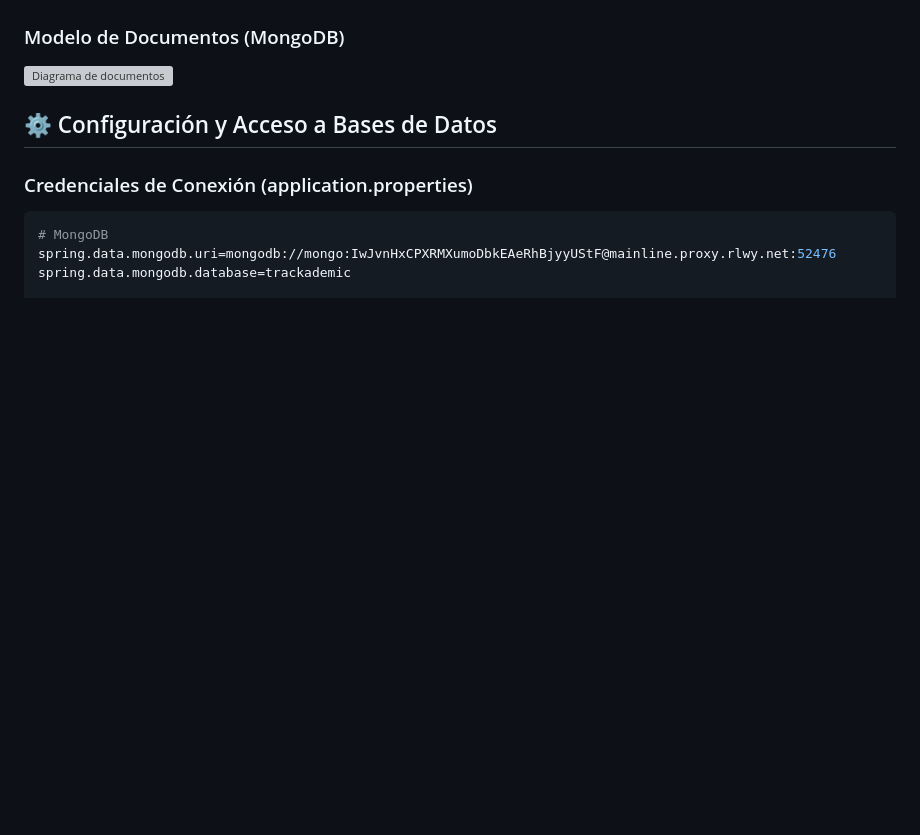
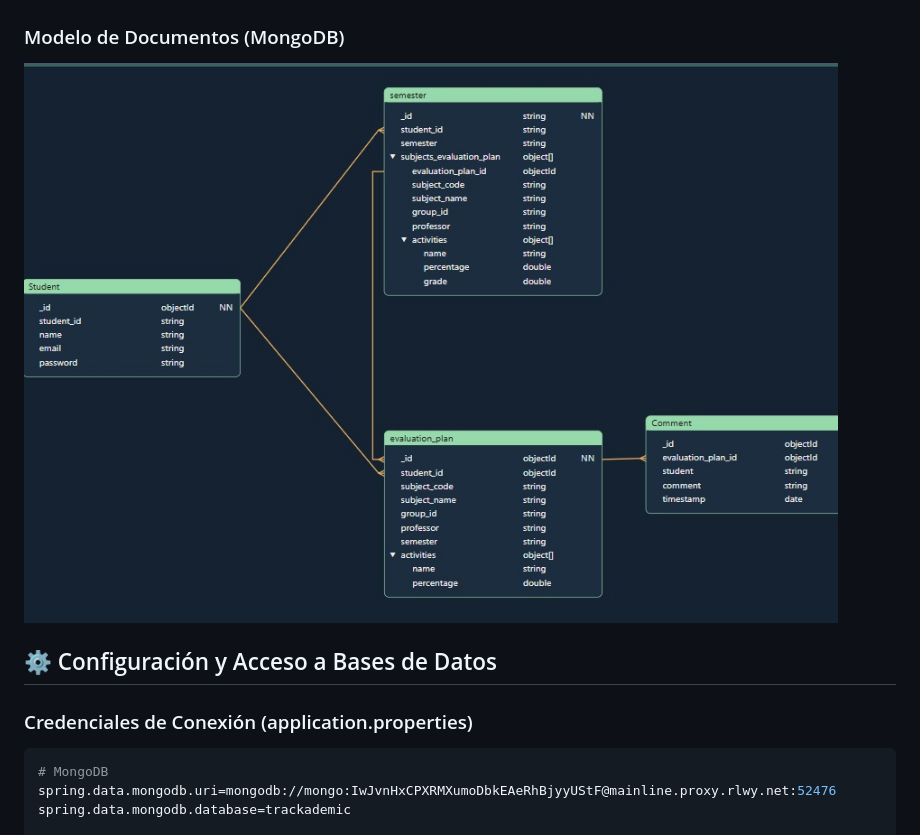
Before and after one commit to JuanCamiloMunozB/Trackademic, a Markdown page: README.md, the part around the change. GitHub-like rendering; blank space fills up the shorter version; grey boxes are pictures that could not be loaded.

```diff
--- a/README.md
+++ b/README.md
@@ -31,7 +31,7 @@ Aplicación Spring Boot para gestionar planes de evaluación, notas académicas
 ![Diagrama relacional](docs/models/RelationalModel.jpeg)
 
 ### Modelo de Documentos (MongoDB)
-![Diagrama de documentos](docs/models/MongoModel.jpeg)
+![Diagrama de documentos](docs/models/MongoModel.jpg)
 
 ## ⚙ Configuración y Acceso a Bases de Datos
 
```
